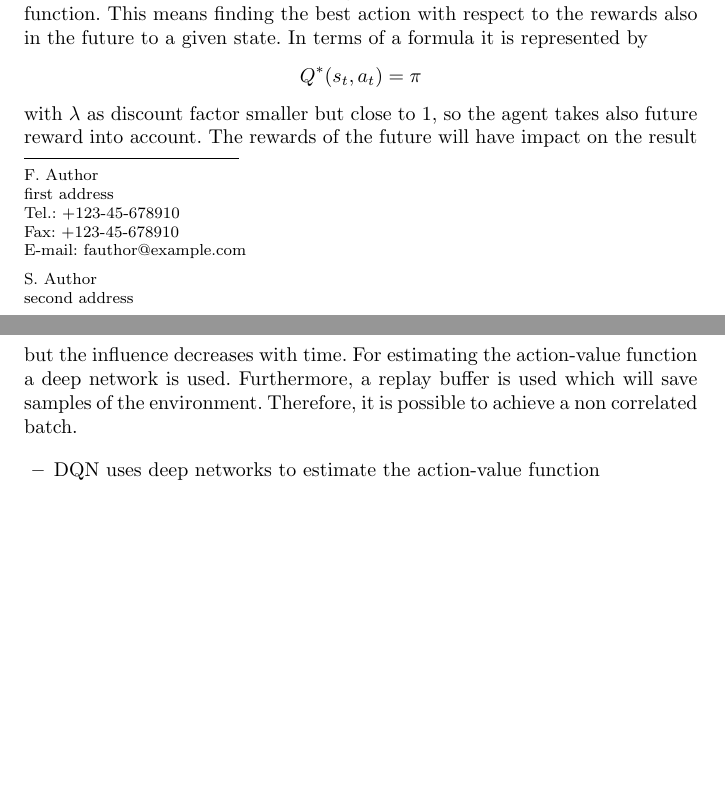
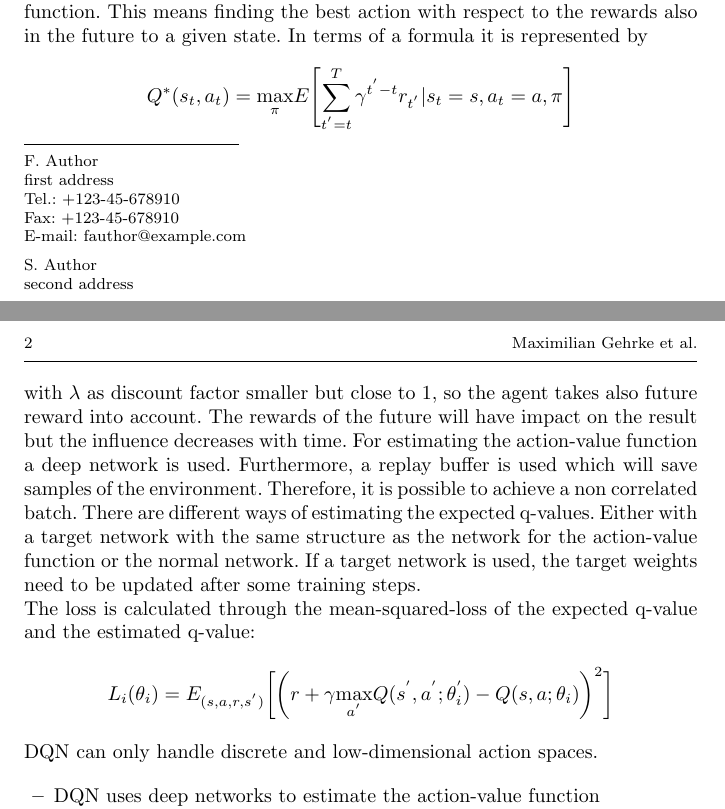
Before and after one commit to N1kYan/ReinforcementLearning, a LaTeX paper (LaTeX/DDPG/DDPG.tex): two parts of pages 1 and 2 of 4 before the commit and two parts of pages 1 and 2 of 3 after it, joined at a grey line, cut so that both start at the same text, the shorter picture padded with empty space. Compiled offline with pdfLaTeX.

Commit message:
DQN explained (without pseudocode)

```diff
--- a/LaTeX/DDPG/DDPG.tex
+++ b/LaTeX/DDPG/DDPG.tex
@@ -46,6 +46,8 @@ grestore
 \smartqed  % flush right qed marks, e.g. at end of proof
 %
 \usepackage{graphicx}
+\usepackage{amsmath}
+\usepackage{verbatim}
 %
 % \usepackage{mathptmx}      % use Times fonts if available on your TeX system
 %
@@ -113,13 +115,27 @@ DQN is the combination of neural networks and q-learning. It works on a
 deterministic environment with the goal to achieve the optimal action-value
 function. This means finding the best action with respect to the rewards also
 in the future to a given state. In terms of a formula it is represented by \[
-Q^*(s_t, a_t)=\pi\]%TODO Formel korrekt einfügen
+Q^*(s_t,a_t)=\underset{\pi}{\max}E\Biggl\lbrack
+\sum_{t^{'}=t}^{T}\gamma^{t^{'}-t}r_{t^{'}}|s_t=s,
+a_t=a, \pi \Biggr\rbrack
+\]
+%TODO E richtig darstellen
  with $\lambda$ as discount factor smaller but close to 1,
 so the agent takes also future reward into account. The rewards of the future
 will have impact on the result but the influence decreases with time. For
 estimating the action-value function a deep network is used. Furthermore, a
 replay buffer is used which will save samples of the environment. Therefore, it
-is possible to achieve a non correlated batch.
+is possible to achieve a non correlated batch. There are different ways of
+estimating the expected q-values. Either with a target network with the same
+structure as the network for the action-value function or the normal network.
+If a target network is used, the target weights need to be updated after some
+training steps.\\
+The loss is calculated through the mean-squared-loss of the expected q-value
+and the estimated q-value: \[L_i(\theta_i)=E_{(s,a,r,s^{'})}
+\biggl\lbrack\biggl(r+\gamma \underset{a^{'}}{\max} Q(s^{'},
+a^{'};\theta_i^{'})-Q(s,a;\theta_i)\biggr)^2\biggr\rbrack \]
+%TODO E richtig machen
+DQN can only handle discrete and low-dimensional action spaces.
 
 \begin{itemize}
 \item DQN uses deep networks to estimate the action-value function
```
Also changed, not shown: LaTeX/DDPG/DDPG.pdf, LaTeX/DDPG/DDPG.tex (8 more changed lines).
